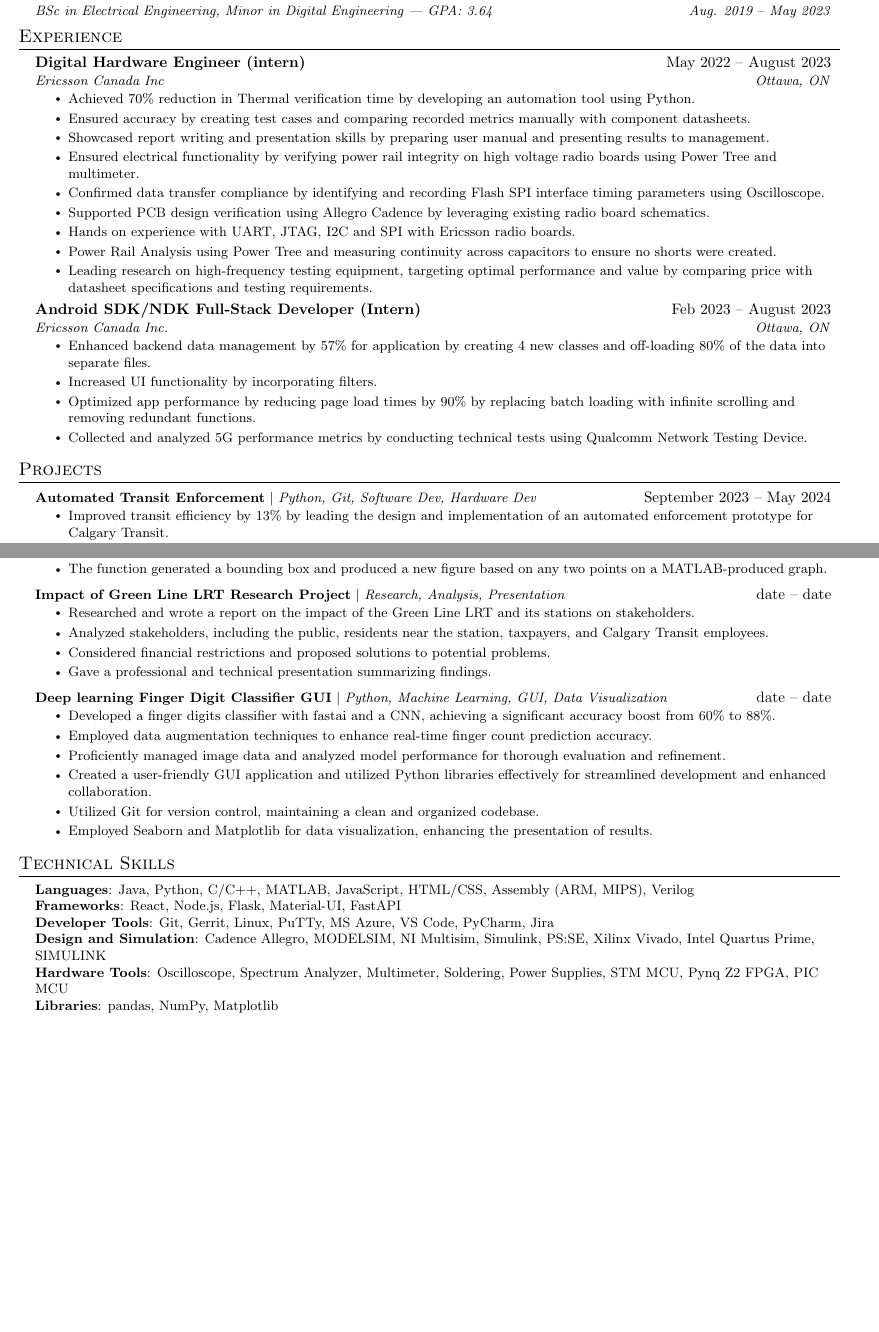
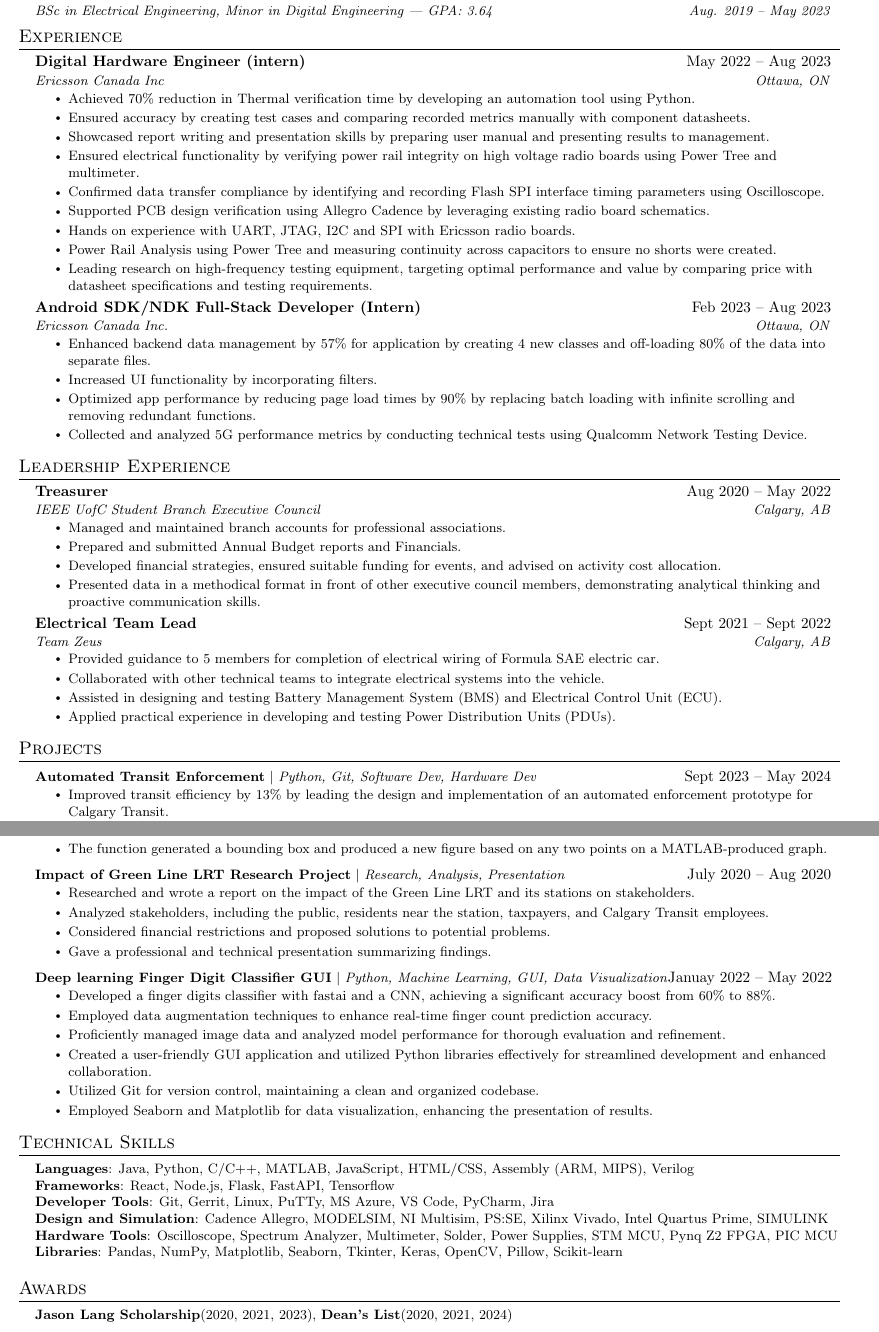
Before and after one commit to BilalDawood01/LaTeX_Resume, a LaTeX document (BilalDawood.tex): two parts of pages 1 and 3 of 3, joined at a grey line, cut so that both start at the same text, the shorter picture padded with empty space. Compiled offline with pdfLaTeX.

Commit message:
Added Awards, fixed some widows and other formatting things

```diff
--- a/BilalDawood.tex
+++ b/BilalDawood.tex
@@ -137,7 +137,7 @@
   \resumeSubHeadingListStart
 
     \resumeSubheading
-      {Digital Hardware Engineer (intern)}{May 2022 -- August 2023}
+      {Digital Hardware Engineer (intern)}{May 2022 -- Aug 2023}
       {Ericsson Canada Inc}{Ottawa, ON}
       \resumeItemListStart
         \resumeItem{Achieved 70\% reduction in Thermal verification time by developing an automation tool using Python.}
@@ -163,7 +163,7 @@
 
 
     \resumeSubheading
-      {Android SDK/NDK Full-Stack Developer (Intern)}{Feb 2023 -- August 2023}
+      {Android SDK/NDK Full-Stack Developer (Intern)}{Feb 2023 -- Aug 2023}
       {Ericsson Canada Inc.}{Ottawa, ON}
       \resumeItemListStart
         \resumeItem{Enhanced backend data management by 57\% for application by creating 4 new classes and off-loading 80\% of the data into separate files.}
@@ -174,36 +174,36 @@
 
   \resumeSubHeadingListEnd
 
-%-----------LEADERSHIP EXPERIENCE-----------
-%\section{Leadership Experience}
-%  \resumeSubHeadingListStart
-%
-%    \resumeSubheading
-%      {Treasurer}{August 2020 -- May 2022}
-%      {IEEE UofC Student Branch Executive Council}{Calgary, AB}
-%      \resumeItemListStart
-%        \resumeItem{Managed and maintained branch accounts for professional associations.}
-%        \resumeItem{Prepared and submitted Annual Budget reports and Financials.}
-%        \resumeItem{Developed financial strategies, ensured suitable funding for events, and advised on activity cost allocation.}
-%        \resumeItem{Presented data in a methodical format in front of other executive council members, demonstrating analytical thinking and proactive communication skills.}
-%      \resumeItemListEnd
-%
-%    \resumeSubheading
-%      {Electrical Team Lead}{September 2021 -- September 2022}
-%      {Team Zeus}{Calgary, AB}
-%      \resumeItemListStart
-%        \resumeItem{Provided guidance to 5 members for completion of electrical wiring of Formula SAE electric car.}
-%        \resumeItem{Collaborated with other technical teams to integrate electrical systems into the vehicle.}
-%        \resumeItem{Assisted in designing and testing Battery Management System (BMS) and Electrical Control Unit (ECU).}
-%        \resumeItem{Applied practical experience in developing and testing Power Distribution Units (PDUs).}
-%      \resumeItemListEnd
-%  \resumeSubHeadingListEnd
+% %-----------LEADERSHIP EXPERIENCE-----------
+\section{Leadership Experience}
+ \resumeSubHeadingListStart
+
+   \resumeSubheading
+     {Treasurer}{Aug 2020 -- May 2022}
+     {IEEE UofC Student Branch Executive Council}{Calgary, AB}
+     \resumeItemListStart
+       \resumeItem{Managed and maintained branch accounts for professional associations.}
+       \resumeItem{Prepared and submitted Annual Budget reports and Financials.}
+       \resumeItem{Developed financial strategies, ensured suitable funding for events, and advised on activity cost allocation.}
+       \resumeItem{Presented data in a methodical format in front of other executive council members, demonstrating analytical thinking and proactive communication skills.}
+     \resumeItemListEnd
+
+   \resumeSubheading
+     {Electrical Team Lead}{Sept 2021 -- Sept 2022}
+     {Team Zeus}{Calgary, AB}
+     \resumeItemListStart
+       \resumeItem{Provided guidance to 5 members for completion of electrical wiring of Formula SAE electric car.}
+       \resumeItem{Collaborated with other technical teams to integrate electrical systems into the vehicle.}
+       \resumeItem{Assisted in designing and testing Battery Management System (BMS) and Electrical Control Unit (ECU).}
+       \resumeItem{Applied practical experience in developing and testing Power Distribution Units (PDUs).}
+     \resumeItemListEnd
+ \resumeSubHeadingListEnd
 
 %-----------PROJECTS-----------
 \section{Projects}
     \resumeSubHeadingListStart
       \resumeProjectHeading
-      {\textbf{Automated Transit Enforcement} $|$ \emph{Python, Git, Software Dev, Hardware Dev}}{September 2023 -- May 2024}
+      {\textbf{Automated Transit Enforcement} $|$ \emph{Python, Git, Software Dev, Hardware Dev}}{Sept 2023 -- May 2024}
       \resumeItemListStart
         \resumeItem{Improved transit efficiency by 13\% by leading the design and implementation of an automated enforcement prototype for Calgary Transit.}
         \resumeItem{Reduced power consumption by 36\% by developing a hardware proof-of-concept with Raspberry Pi and sensors (LiDAR, GPS, camera) to trigger recordings on Linux interface, which was transmitted and stored on the server.}
@@ -300,3 +300,4 @@
         \resumeItemListEnd
 
         \resumeProjectHeading
+        {\textbf{Impact of Green Line LRT Research Project} $|$ \emph{Research, Analysis, Presentation}}{July 2020 -- Aug 2020}
@@ -358,19 +312,4 @@
-        \resumeItemListStart
-          \resumeItem{Used MATLAB to create a graphical point-based zoom function.}
-          \resumeItem{The function generated a bounding box and produced a new figure based on any two points on a MATLAB-produced graph.}
-        \resumeItemListEnd
-
-        \resumeProjectHeading
-        {\textbf{Impact of Green Line LRT Research Project} $|$ \emph{Research, Analysis, Presentation}}{date -- date}
-        \resumeItemListStart
-          \resumeItem{Researched and wrote a report on the impact of the Green Line LRT and its stations on stakeholders.}
-          \resumeItem{Analyzed stakeholders, including the public, residents near the station, taxpayers, and Calgary Transit employees.}
-          \resumeItem{Considered financial restrictions and proposed solutions to potential problems.}
-          \resumeItem{Gave a professional and technical presentation summarizing findings.}
-        \resumeItemListEnd
-
-        \resumeProjectHeading
-        {\textbf{Deep learning Finger Digit Classifier GUI} $|$ \emph{Python, Machine Learning, GUI, Data Visualization}}{date -- date}
+        {\textbf{Deep learning Finger Digit Classifier GUI} $|$ \emph{Python, Machine Learning, GUI, Data Visualization}}{Januay 2022 -- May 2022}
         \resumeItemListStart
           \resumeItem{Developed a finger digits classifier with fastai and a CNN, achieving a significant accuracy boost from 60\% to 88\%.}
           \resumeItem{Employed data augmentation techniques to enhance real-time finger count prediction accuracy.}
@@ -390,14 +329,24 @@
  \begin{itemize}[leftmargin=0.15in, label={}]
     \small{\item{
      \textbf{Languages}{: Java, Python, C/C++, MATLAB, JavaScript, HTML/CSS, Assembly (ARM, MIPS), Verilog} \\
-     \textbf{Frameworks}{: React, Node.js, Flask, Material-UI, FastAPI} \\
+     \textbf{Frameworks}{: React, Node.js, Flask, FastAPI, Tensorflow} \\
      \textbf{Developer Tools}{: Git, Gerrit, Linux, PuTTy, MS Azure, VS Code, PyCharm, Jira} \\
-     \textbf{Design and Simulation}{: Cadence Allegro, MODELSIM, NI Multisim, Simulink, PS:SE, Xilinx Vivado, Intel Quartus Prime, SIMULINK}\\
-     \textbf{Hardware Tools}{: Oscilloscope, Spectrum Analyzer, Multimeter, Soldering, Power Supplies, STM MCU, Pynq Z2 FPGA, PIC MCU}\\
-     \textbf{Libraries}{: pandas, NumPy, Matplotlib}
+     \textbf{Design and Simulation}{: Cadence Allegro, MODELSIM, NI Multisim, PS:SE, Xilinx Vivado, Intel Quartus Prime, SIMULINK}\\
+     \textbf{Hardware Tools}{: Oscilloscope, Spectrum Analyzer, Multimeter, Solder, Power Supplies, STM MCU, Pynq Z2 FPGA, PIC MCU}\\
+     \textbf{Libraries}{: Pandas, NumPy, Matplotlib, Seaborn, Tkinter, Keras, OpenCV, Pillow, Scikit-learn}
     }}
  \end{itemize}
 
+ %-----------Awards-----------
+\section{Awards}
+% \resumeItemListStart
+%     \resumeItem{Jason Lang Scholarship (2020,2021,2023), Dean's List (2020, 2021, 2024)}
+%  \resumeItemListEnd
+ \begin{itemize}[leftmargin=0.15in, label={}]
+  \small{\item{
+   \textbf{Jason Lang Scholarship}{(2020, 2021, 2023),} \textbf{Dean's List}{(2020, 2021, 2024)}
+  }}
+\end{itemize}
 
 %-------------------------------------------
 \end{document}
```
Also changed, not shown: BilalDawood.pdf, BilalDawood.tex (67 more changed lines), 1 other file.
